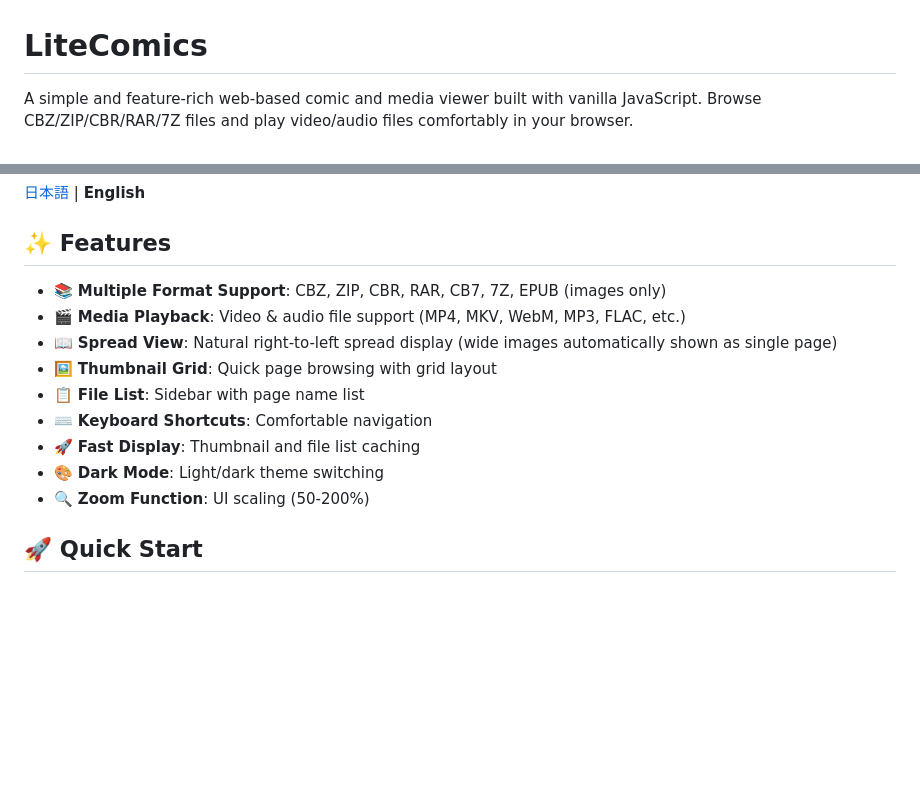
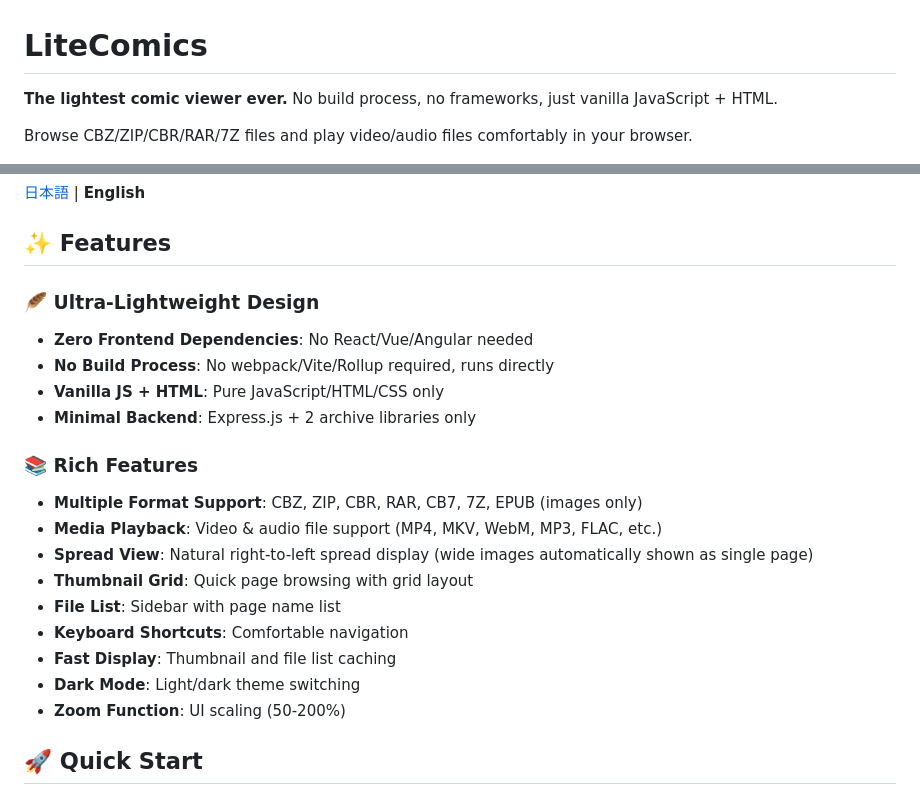
Before and after one commit to asaday/LiteComics, a Markdown page: README_EN.md, 2 parts joined by grey strips. GitHub-like rendering; blank space fills up the shorter version.

```diff
--- a/README_EN.md
+++ b/README_EN.md
@@ -1,6 +1,8 @@
 # LiteComics
 
-A simple and feature-rich web-based comic and media viewer built with vanilla JavaScript. Browse CBZ/ZIP/CBR/RAR/7Z files and play video/audio files comfortably in your browser.
+**The lightest comic viewer ever.** No build process, no frameworks, just vanilla JavaScript + HTML.
+
+Browse CBZ/ZIP/CBR/RAR/7Z files and play video/audio files comfortably in your browser.
 
 ![License](https://img.shields.io/badge/license-ISC-blue.svg)
 ![Node](https://img.shields.io/badge/node-%3E%3D14.0.0-brightgreen.svg)
@@ -9,15 +13,22 @@ A simple and feature-rich web-based comic and media viewer built with vanilla Ja
 
 ## ✨ Features
 
-- 📚 **Multiple Format Support**: CBZ, ZIP, CBR, RAR, CB7, 7Z, EPUB (images only)
-- 🎬 **Media Playback**: Video & audio file support (MP4, MKV, WebM, MP3, FLAC, etc.)
-- 📖 **Spread View**: Natural right-to-left spread display (wide images automatically shown as single page)
-- 🖼️ **Thumbnail Grid**: Quick page browsing with grid layout
-- 📋 **File List**: Sidebar with page name list
-- ⌨️ **Keyboard Shortcuts**: Comfortable navigation
-- 🚀 **Fast Display**: Thumbnail and file list caching
-- 🎨 **Dark Mode**: Light/dark theme switching
-- 🔍 **Zoom Function**: UI scaling (50-200%)
+### 🪶 Ultra-Lightweight Design
+- **Zero Frontend Dependencies**: No React/Vue/Angular needed
+- **No Build Process**: No webpack/Vite/Rollup required, runs directly
+- **Vanilla JS + HTML**: Pure JavaScript/HTML/CSS only
+- **Minimal Backend**: Express.js + 2 archive libraries only
+
+### 📚 Rich Features
+- **Multiple Format Support**: CBZ, ZIP, CBR, RAR, CB7, 7Z, EPUB (images only)
+- **Media Playback**: Video & audio file support (MP4, MKV, WebM, MP3, FLAC, etc.)
+- **Spread View**: Natural right-to-left spread display (wide images automatically shown as single page)
+- **Thumbnail Grid**: Quick page browsing with grid layout
+- **File List**: Sidebar with page name list
+- **Keyboard Shortcuts**: Comfortable navigation
+- **Fast Display**: Thumbnail and file list caching
+- **Dark Mode**: Light/dark theme switching
+- **Zoom Function**: UI scaling (50-200%)
 
 ## 🚀 Quick Start
 
```
Also changed, not shown: other parts of README_EN.md (+2 -0 lines), README.md (+48 -42 lines).
